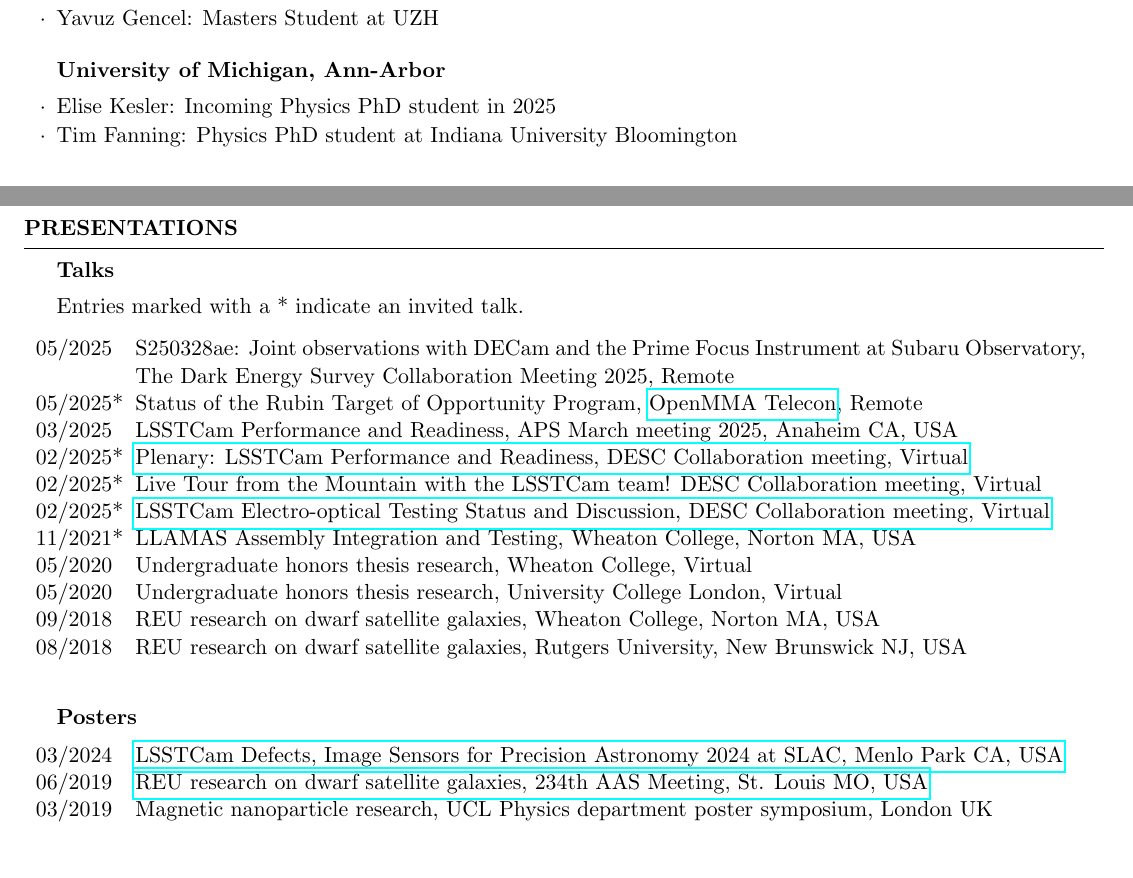
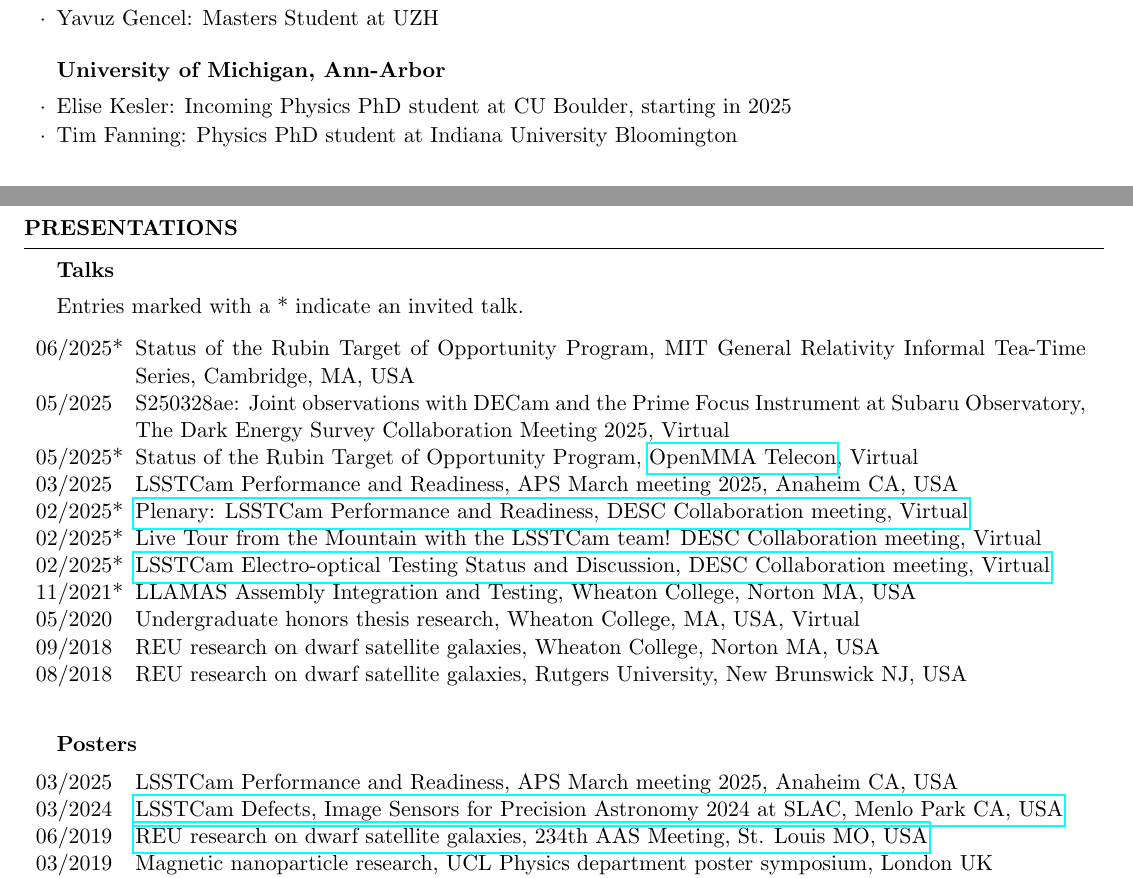
Before and after one commit to seanmacb/CV, a LaTeX CV (Full/cv_4.tex): two parts of pages 5 and 6 of 6, joined at a grey line, cut so that both start at the same text, the shorter picture padded with empty space. Compiled offline with pdfLaTeX.

Commit message:
Adding a few talks, a poster, and edits

```diff
--- a/Full/cv_4.tex
+++ b/Full/cv_4.tex
@@ -216,7 +216,7 @@
 \end{rSubsection}
 
 \begin{rSubsection}{University of Michigan, Ann-Arbor}{}{}{}
-    \item Elise Kesler: Incoming Physics PhD student in 2025
+    \item Elise Kesler: Incoming Physics PhD student at CU Boulder, starting in 2025
     \item Tim Fanning: Physics PhD student at Indiana University Bloomington
 \end{rSubsection}
 
@@ -309,15 +309,16 @@ Entries marked with a * indicate an invited talk.
 % 09/2025 & LSSTCam Commissioning, LSST @ Europe 7, Poznan, Poland\\
 % 09/2025* & Status of the Rubin Target of Opportunity Program, 5th Philip Wetton Workshop, Oxford University, England\\
 % 08/2025* & LSSTCam Commissioning, Rubin Community Workshop 2025, Tucson AZ, USA\\
-05/2025 & S250328ae: Joint observations with DECam and the Prime Focus Instrument at Subaru Observatory, The Dark Energy Survey Collaboration Meeting 2025, Remote\\
-05/2025* & Status of the Rubin Target of Opportunity Program, \href{https://github.com/scimma/openMMA/wiki/Telecon20250522}{OpenMMA Telecon}, Remote\\
+06/2025* & Status of the Rubin Target of Opportunity Program, MIT General Relativity Informal Tea-Time Series, Cambridge, MA, USA\\
+05/2025 & S250328ae: Joint observations with DECam and the Prime Focus Instrument at Subaru Observatory, The Dark Energy Survey Collaboration Meeting 2025, Virtual\\
+05/2025* & Status of the Rubin Target of Opportunity Program, \href{https://github.com/scimma/openMMA/wiki/Telecon20250522}{OpenMMA Telecon}, Virtual\\
 03/2025 & LSSTCam Performance and Readiness, APS March meeting 2025, Anaheim CA, USA\\
 02/2025* & \href{https://docs.google.com/presentation/d/18RmTzV5id9RSE4_1xui-RJvK5FeGknrt8Ro1nBn32nk/edit?usp=sharing}{Plenary: LSSTCam Performance and Readiness, DESC Collaboration meeting, Virtual}\\
 02/2025* & Live Tour from the Mountain with the LSSTCam team! DESC Collaboration meeting, Virtual\\
 02/2025* & \href{https://docs.google.com/presentation/d/12EPsuWSixo40_oqrDPNaXstYnqDzhI_2aFL2hd7IwTE/edit#slide=id.g2ade3bc380_0_0}{LSSTCam Electro-optical Testing Status and Discussion, DESC Collaboration meeting, Virtual}\\
 11/2021* & LLAMAS Assembly Integration and Testing, Wheaton College, Norton MA, USA\\
-05/2020 & Undergraduate honors thesis research, Wheaton College, Virtual\\
-05/2020 & Undergraduate honors thesis research, University College London, Virtual\\
+05/2020 & Undergraduate honors thesis research, Wheaton College, MA, USA, Virtual\\
+% 05/2020 & Undergraduate honors thesis research, University College London, Virtual\\
 09/2018 & REU research on dwarf satellite galaxies, Wheaton College, Norton MA, USA\\
 08/2018 & REU research on dwarf satellite galaxies, Rutgers University, New Brunswick NJ, USA\\
 \end{tabular}
@@ -327,7 +328,7 @@ Entries marked with a * indicate an invited talk.
 \begin{rSubsection}{Posters}{}{}{}
 \begin{table}[h]
 \begin{tabular}{p{0.07\linewidth} p{0.88\linewidth}}
-% 03/2025 & LSSTCam Performance and Readiness, APS March meeting 2025, Anaheim CA, USA\\
+03/2025 & LSSTCam Performance and Readiness, APS March meeting 2025, Anaheim CA, USA\\
 03/2024 & \href{https://indico.slac.stanford.edu/event/8442/contributions/8626/}{LSSTCam Defects, Image Sensors for Precision Astronomy 2024 at SLAC, Menlo Park CA, USA}\\
 06/2019 & \href{https://assets.pubpub.org/d14kkapv/41575915658488.pdf}{REU research on dwarf satellite galaxies, 234th AAS Meeting, St. Louis MO, USA}\\
 03/2019 & Magnetic nanoparticle research, UCL Physics department poster symposium, London UK\\
```
